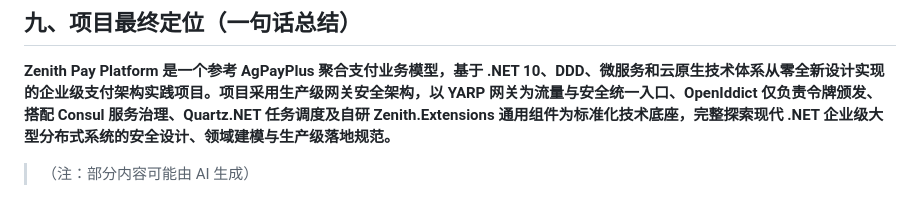
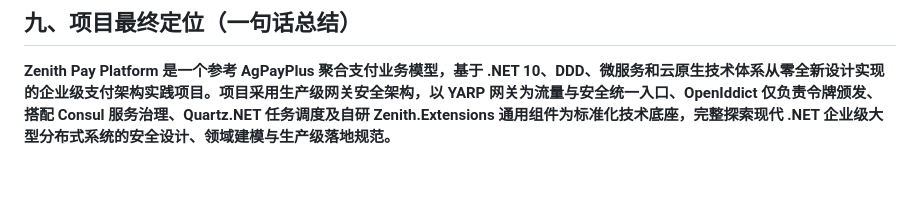
Before and after one commit to jackbeyant787878/Zentin.Payment, a Markdown page: README_CN.md, the part around the change. Rendered like a GitHub page; blank space fills up the shorter version.

Commit message:
update readme cn

```diff
--- a/README_CN.md
+++ b/README_CN.md
@@ -230,5 +230,3 @@ PaymentService/
 ## 九、项目最终定位（一句话总结）
 
 **Zenith Pay Platform 是一个参考 AgPayPlus 聚合支付业务模型，基于 \.NET 10、DDD、微服务和云原生技术体系从零全新设计实现的企业级支付架构实践项目。项目****采用生产级网关安全架构，以 YARP 网关为流量与安全统一入口、OpenIddict 仅负责令牌颁发、搭配 ****Consul 服务治理、Quartz\.NET 任务调度及自研 Zenith\.Extensions 通用组件为标准化技术底座，完整探索现代 \.NET 企业级大型分布式系统的****安全****设计、领域建模与生产级落地规范。**
-
-> （注：部分内容可能由 AI 生成）
```
